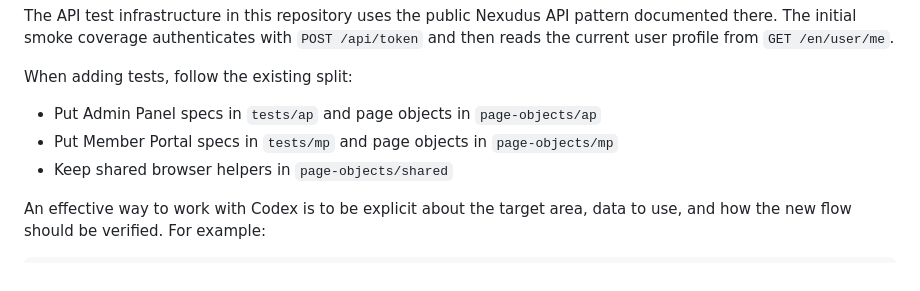
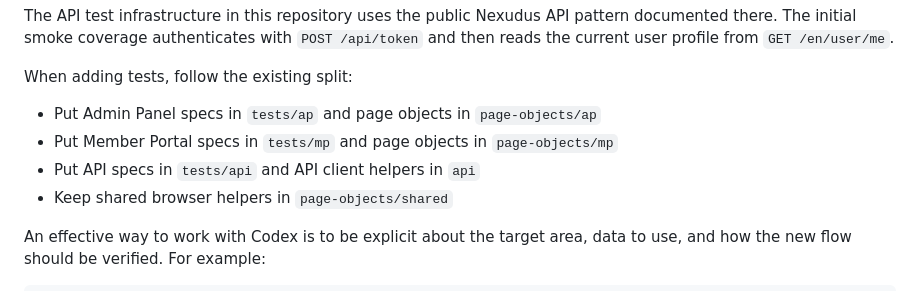
Before and after one commit to hobbs9090/playwright-nexudus-sh, a Markdown page: README.md, the part around the change. GitHub-like rendering.

Commit message:
Document API test folder structure

```diff
--- a/README.md
+++ b/README.md
@@ -143,6 +143,7 @@ When adding tests, follow the existing split:
 
 - Put Admin Panel specs in `tests/ap` and page objects in `page-objects/ap`
 - Put Member Portal specs in `tests/mp` and page objects in `page-objects/mp`
+- Put API specs in `tests/api` and API client helpers in `api`
 - Keep shared browser helpers in `page-objects/shared`
 
 An effective way to work with Codex is to be explicit about the target area, data to use, and how the new flow should be verified. For example:
```
